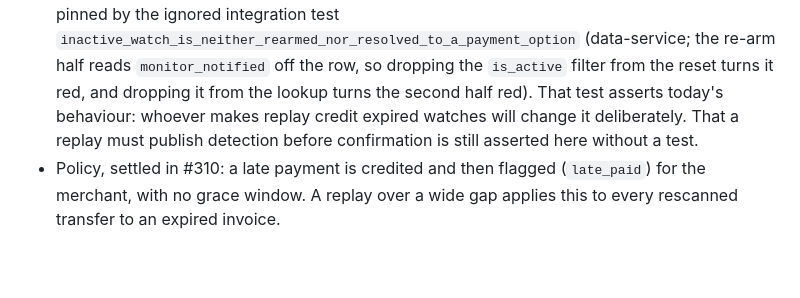
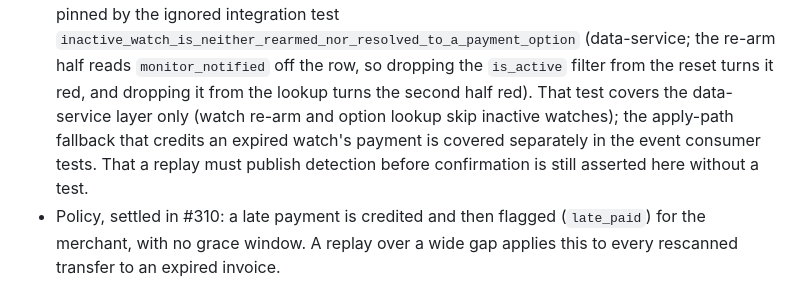
Before and after one commit to randomcash/ethpayserver, a Markdown page: docs/lineage-break-replay.md, the part around the change. Rendered like a GitHub page; blank space fills up the shorter version.

Commit message:
RCS-478: Thirty-ninth pass; remove stale doc sentence contradicting the expired-watch fallback
No code change. Review BLOCKING findings ask for the full block-height replay
(read EventCursor.block_height, reset monitor_notified, rescan, revisit
EVENT_ACCEPT_LINEAGE_BREAK). That is unchanged: it is new scanning code in
evm/ (sensitive) and this branch is a prerequisite slice, not the whole ticket.
Advisory on amount_received: the in-memory store does not run the Postgres
trigger that sums credited_amount, so asserting it there would be vacuous.

Co-Authored-By: Claude Sonnet 5.5 <noreply@anthropic.com>

```diff
--- a/docs/lineage-break-replay.md
+++ b/docs/lineage-break-replay.md
@@ -110,8 +110,10 @@ reading the chain again can.
   inactive watches are pinned by the ignored integration test
   `inactive_watch_is_neither_rearmed_nor_resolved_to_a_payment_option`
   (data-service; the re-arm half reads `monitor_notified` off the row, so dropping the `is_active` filter from the reset turns it red, and dropping it from the lookup turns the second half red).
-  That test asserts today's behaviour: whoever makes replay credit expired
-  watches will change it deliberately. That a replay must publish detection
+  That test covers the data-service layer only (watch re-arm and option
+  lookup skip inactive watches); the apply-path fallback that credits an
+  expired watch's payment is covered separately in the event consumer tests.
+  That a replay must publish detection
   before confirmation is still asserted here without a test.
 - Policy, settled in #310: a late payment is credited and then flagged
   (`late_paid`) for the merchant, with no grace window. A replay over a wide
```
